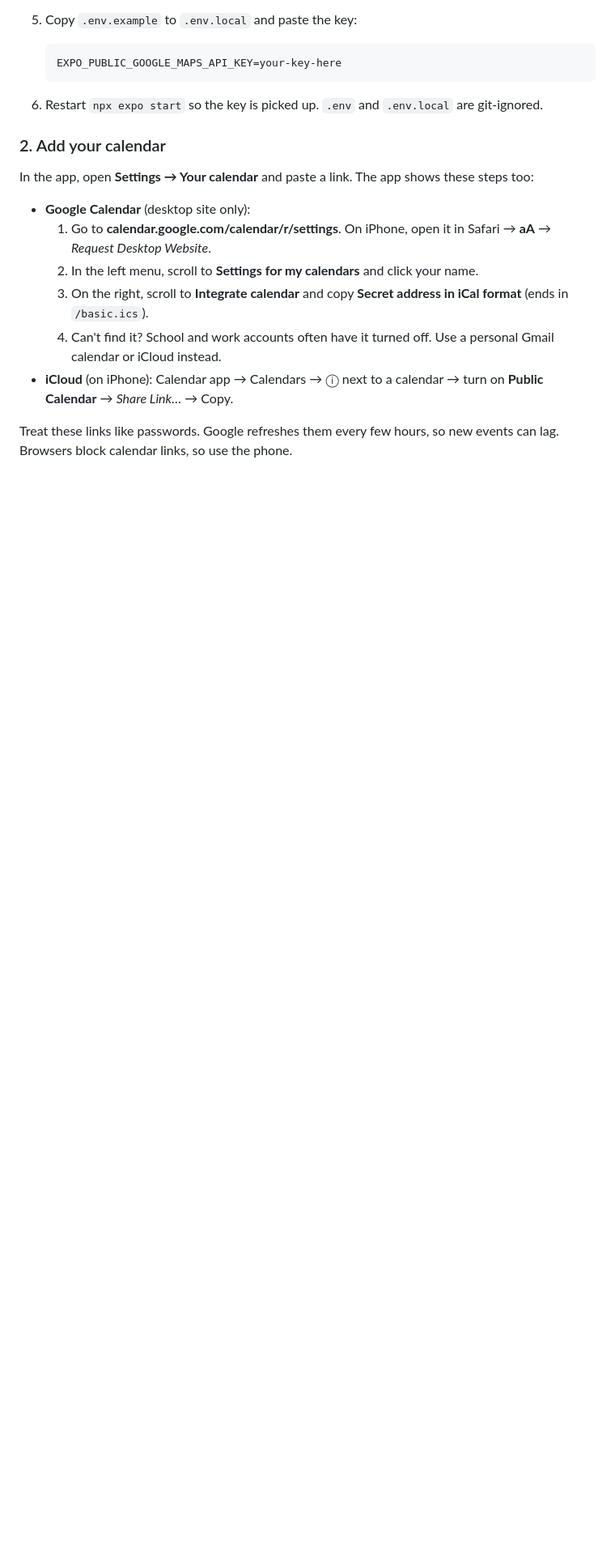
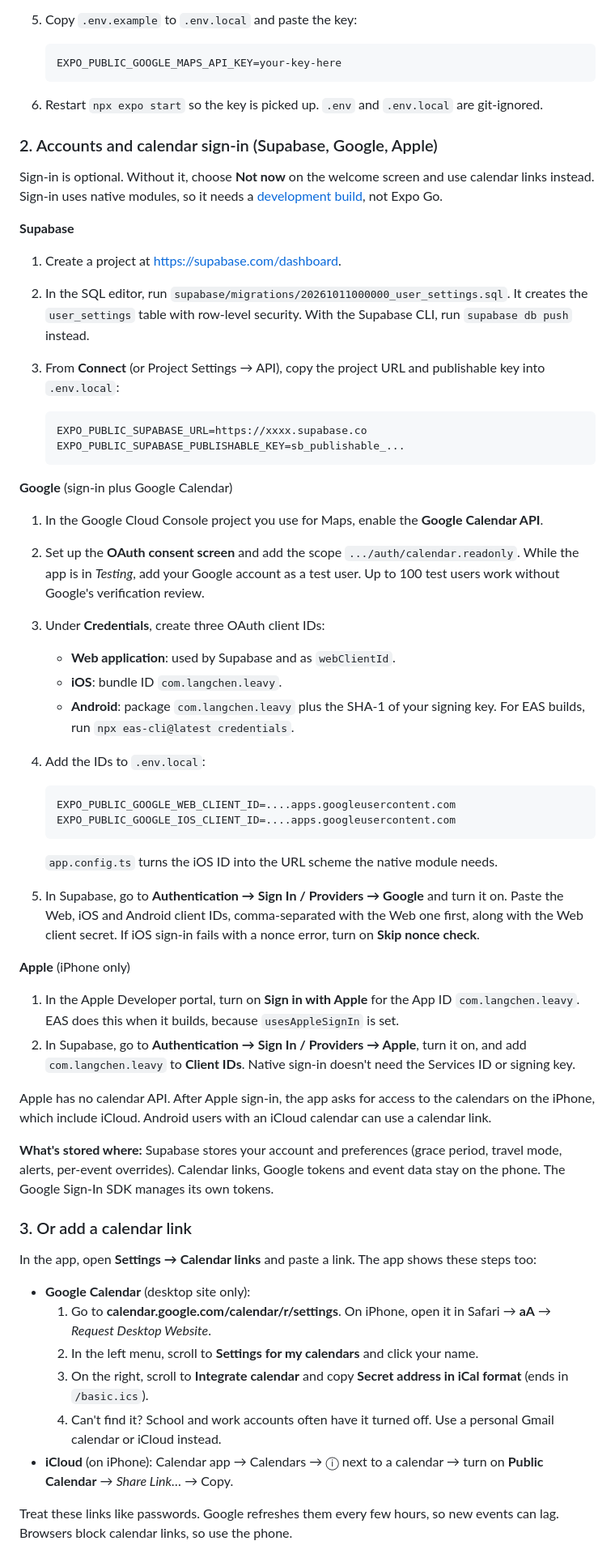
Before and after one commit to Ap-0007/leavy, a Markdown page: README.md, the part around one of its changes. Shown at 81% size. Drawn GitHub-style; blank space fills up the shorter version.

Commit message:
Document Supabase, Google and Apple sign-in setup
Co-Authored-By: Claude Opus 5.5 <noreply@anthropic.com>

````diff
--- a/README.md
+++ b/README.md
@@ -43,9 +44,51 @@ npm install
 
 6. Restart `npx expo start` so the key is picked up. `.env` and `.env.local` are git-ignored.
 
-### 2. Add your calendar
+### 2. Accounts and calendar sign-in (Supabase, Google, Apple)
 
-In the app, open **Settings → Your calendar** and paste a link. The app shows these steps too:
+Sign-in is optional. Without it, choose **Not now** on the welcome screen and use calendar links instead. Sign-in uses native modules, so it needs a [development build](https://docs.expo.dev/develop/development-builds/introduction/), not Expo Go.
+
+**Supabase**
+
+1. Create a project at <https://supabase.com/dashboard>.
+2. In the SQL editor, run `supabase/migrations/20261011000000_user_settings.sql`. It creates the `user_settings` table with row-level security. With the Supabase CLI, run `supabase db push` instead.
+3. From **Connect** (or Project Settings → API), copy the project URL and publishable key into `.env.local`:
+
+   ```
+   EXPO_PUBLIC_SUPABASE_URL=https://xxxx.supabase.co
+   EXPO_PUBLIC_SUPABASE_PUBLISHABLE_KEY=sb_publishable_...
+   ```
+
+**Google** (sign-in plus Google Calendar)
+
+1. In the Google Cloud Console project you use for Maps, enable the **Google Calendar API**.
+2. Set up the **OAuth consent screen** and add the scope `.../auth/calendar.readonly`. While the app is in *Testing*, add your Google account as a test user. Up to 100 test users work without Google's verification review.
+3. Under **Credentials**, create three OAuth client IDs:
+   - **Web application**: used by Supabase and as `webClientId`.
+   - **iOS**: bundle ID `com.langchen.leavy`.
+   - **Android**: package `com.langchen.leavy` plus the SHA-1 of your signing key. For EAS builds, run `npx eas-cli@latest credentials`.
+4. Add the IDs to `.env.local`:
+
+   ```
+   EXPO_PUBLIC_GOOGLE_WEB_CLIENT_ID=....apps.googleusercontent.com
+   EXPO_PUBLIC_GOOGLE_IOS_CLIENT_ID=....apps.googleusercontent.com
+   ```
+
+   `app.config.ts` turns the iOS ID into the URL scheme the native module needs.
+5. In Supabase, go to **Authentication → Sign In / Providers → Google** and turn it on. Paste the Web, iOS and Android client IDs, comma-separated with the Web one first, along with the Web client secret. If iOS sign-in fails with a nonce error, turn on **Skip nonce check**.
+
+**Apple** (iPhone only)
+
+1. In the Apple Developer portal, turn on **Sign in with Apple** for the App ID `com.langchen.leavy`. EAS does this when it builds, because `usesAppleSignIn` is set.
+2. In Supabase, go to **Authentication → Sign In / Providers → Apple**, turn it on, and add `com.langchen.leavy` to **Client IDs**. Native sign-in doesn't need the Services ID or signing key.
+
+Apple has no calendar API. After Apple sign-in, the app asks for access to the calendars on the iPhone, which include iCloud. Android users with an iCloud calendar can use a calendar link.
+
+**What's stored where:** Supabase stores your account and preferences (grace period, travel mode, alerts, per-event overrides). Calendar links, Google tokens and event data stay on the phone. The Google Sign-In SDK manages its own tokens.
+
+### 3. Or add a calendar link
+
+In the app, open **Settings → Calendar links** and paste a link. The app shows these steps too:
 
 - **Google Calendar** (desktop site only):
   1. Go to **calendar.google.com/calendar/r/settings**. On iPhone, open it in Safari → **aA** → *Request Desktop Website*.
````
Also changed, not shown: other parts of README.md (+13 -4 lines).
